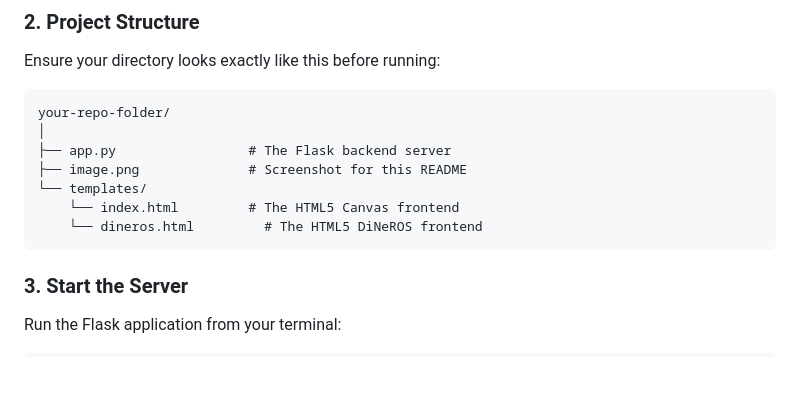
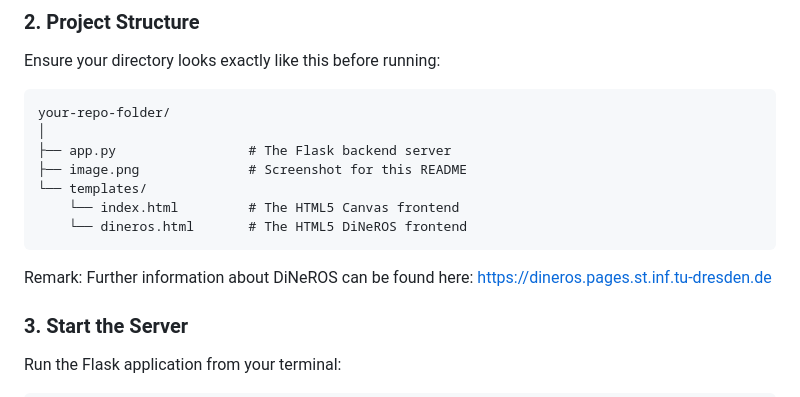
Before and after one commit to SebastianEbert/Petri-Net-Studio, a Markdown page: README.md, the part around the change. GitHub-like rendering; blank space fills up the shorter version.

Commit message:
updated readme to link to dineros website

````diff
--- a/README.md
+++ b/README.md
@@ -44,8 +44,10 @@ your-repo-folder/
 ├── image.png              # Screenshot for this README
 └── templates/
     └── index.html         # The HTML5 Canvas frontend
-    └── dineros.html         # The HTML5 DiNeROS frontend
+    └── dineros.html       # The HTML5 DiNeROS frontend
 ```
+
+Remark: Further information about DiNeROS can be found here: https://dineros.pages.st.inf.tu-dresden.de
 
 ### 3. Start the Server
 
````
